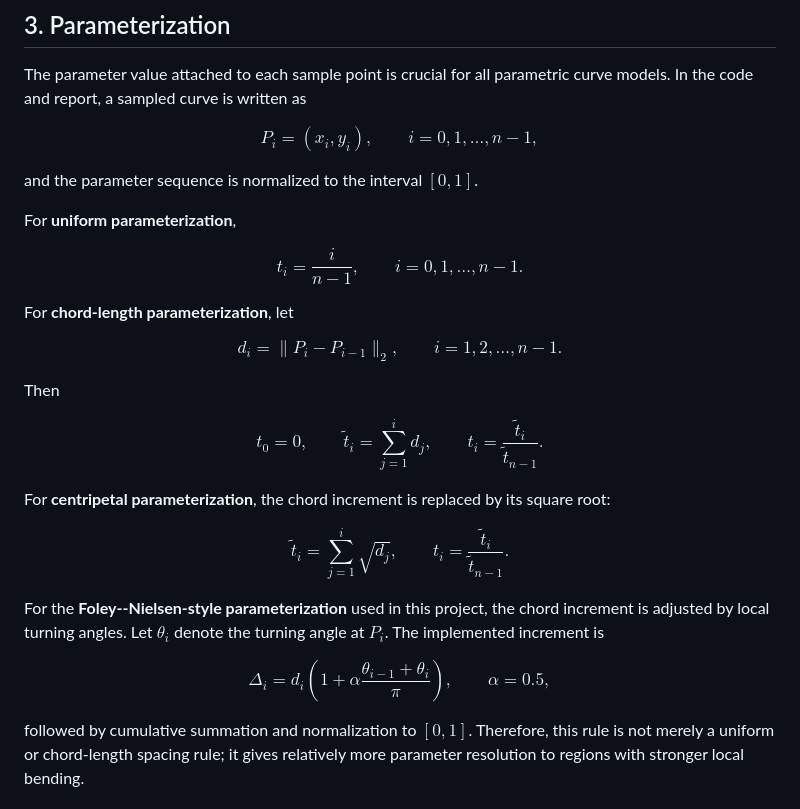
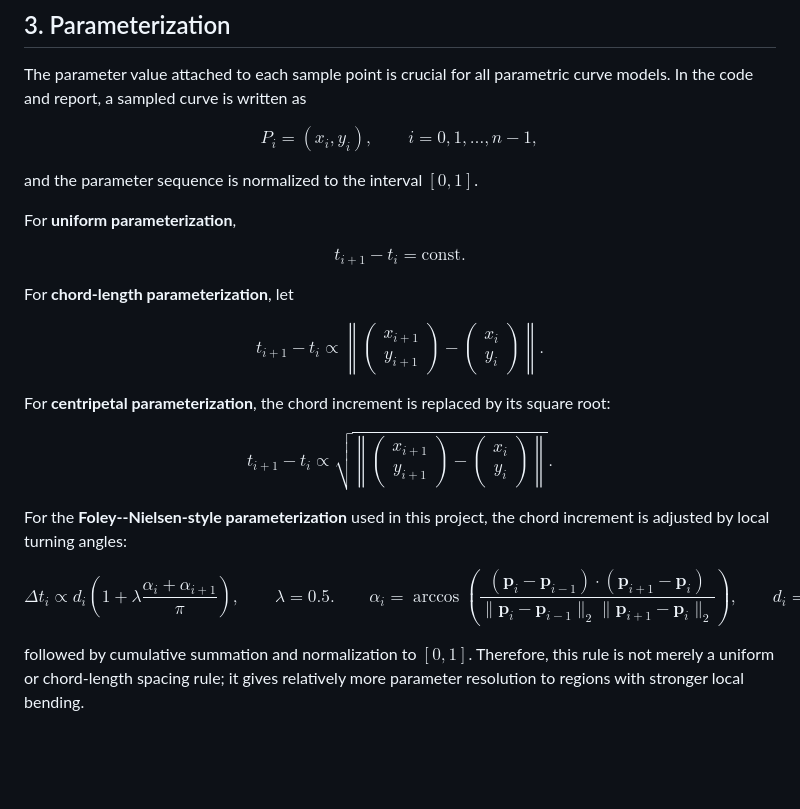
Before and after one commit to Stardust-math/Mathematical_Modeling, a Markdown page: HW_3/project_overview.md, the part around the change. Drawn GitHub-style; blank space fills up the shorter version.

Commit message:
Update parameterization equations in project overview

```diff
--- a/HW_3/project_overview.md
+++ b/HW_3/project_overview.md
@@ -29,39 +29,54 @@ and the parameter sequence is normalized to the interval $[0,1]$.
 For **uniform parameterization**,
 
 $$
-t_i=\frac{i}{n-1}, \qquad i=0,1,\dots,n-1.
+t_{i+1}-t_i=\mathrm{const}.
 $$
 
 For **chord-length parameterization**, let
 
 $$
-d_i=\lVert P_i-P_{i-1}\rVert_2, \qquad i=1,2,\dots,n-1.
-$$
-
-Then
-
-$$
-t_0=0, \qquad
-\tilde t_i=\sum_{j=1}^{i} d_j,
-\qquad
-t_i=\frac{\tilde t_i}{\tilde t_{n-1}}.
+t_{i+1}-t_i \propto
+\left\|
+\begin{pmatrix}
+x_{i+1}\\
+y_{i+1}
+\end{pmatrix}
+-
+\begin{pmatrix}
+x_i\\
+y_i
+\end{pmatrix}
+\right\|.
 $$
 
 For **centripetal parameterization**, the chord increment is replaced by its square root:
 
 $$
-\tilde t_i=\sum_{j=1}^{i} \sqrt{d_j},
-\qquad
-t_i=\frac{\tilde t_i}{\tilde t_{n-1}}.
+t_{i+1}-t_i \propto
+\sqrt{
+\left\|
+\begin{pmatrix}
+x_{i+1}\\
+y_{i+1}
+\end{pmatrix}
+-
+\begin{pmatrix}
+x_i\\
+y_i
+\end{pmatrix}
+\right\|
+}.
 $$
 
-For the **Foley--Nielsen-style parameterization** used in this project, the chord increment is adjusted by local turning angles. Let $\theta_i$ denote the turning angle at $P_i$. The implemented increment is
+For the **Foley--Nielsen-style parameterization** used in this project, the chord increment is adjusted by local turning angles:
 
 $$
-\Delta_i
-=
- d_i\left(1+\alpha\frac{\theta_{i-1}+\theta_i}{\pi}\right),
-\qquad \alpha=0.5,
+\Delta t_i
+\propto
+ d_i\left(1+\lambda\frac{\alpha_i+\alpha_{i+1}}{\pi}\right),
+\qquad \lambda=0.5 .
+\qquad \alpha_i=\arccos\!\left(\frac{(\bm{p}_i-\bm{p}_{i-1})\cdot(\bm{p}_{i+1}-\bm{p}_i)}{\|\bm{p}_i-\bm{p}_{i-1}\|_2\|\bm{p}_{i+1}-\bm{p}_i\|_2}\right),
+\qquad d_i=\|\bm{p}_{i+1}-\bm{p}_i\|_2.
 $$
 
 followed by cumulative summation and normalization to $[0,1]$. Therefore, this rule is not merely a uniform or chord-length spacing rule; it gives relatively more parameter resolution to regions with stronger local bending.
```
